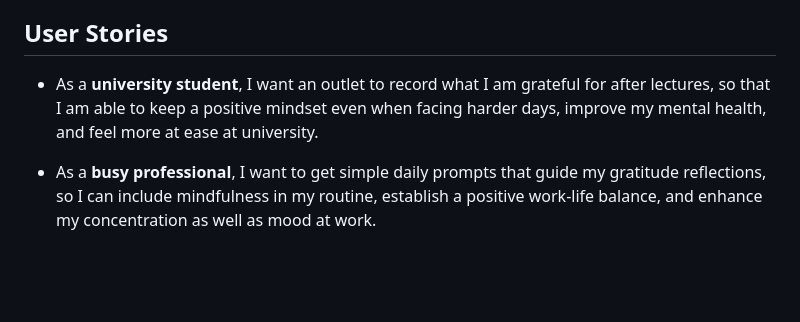
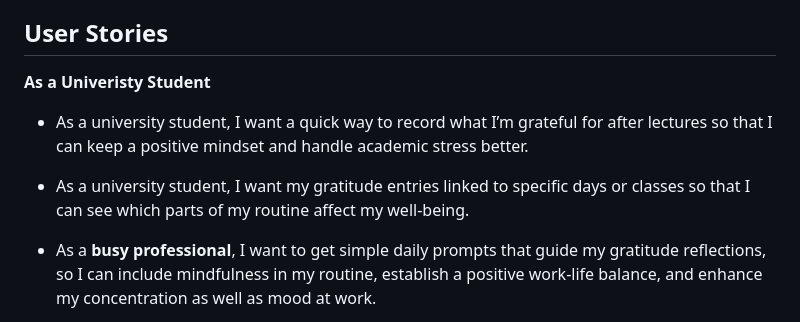
Before and after one commit to LHZZQ/Prek, a Markdown page: README.md, the part around the change. GitHub-like rendering; blank space fills up the shorter version.

```diff
--- a/README.md
+++ b/README.md
@@ -45,7 +45,11 @@ The **goal** of Prek is to create a simple, reflective, and uplifting digital sp
 - **Student Team**: The group of programmers and designers responsible for designing and developing the application.
 
 ## User Stories
-- As a **university student**, I want an outlet to record what I am grateful for after lectures, so that I am able to keep a positive mindset even when facing harder days, improve my mental health, and feel more at ease at university.
+**As a Univeristy Student**
+
+- As a university student, I want a quick way to record what I’m grateful for after lectures so that I can keep a positive mindset and handle academic stress better.
+
+- As a university student, I want my gratitude entries linked to specific days or classes so that I can see which parts of my routine affect my well-being.
 
 - As a **busy professional**, I want to get simple daily prompts that guide my gratitude reflections, so I can include mindfulness in my routine, establish a positive work-life balance, and enhance my concentration as well as mood at work.
 
```
